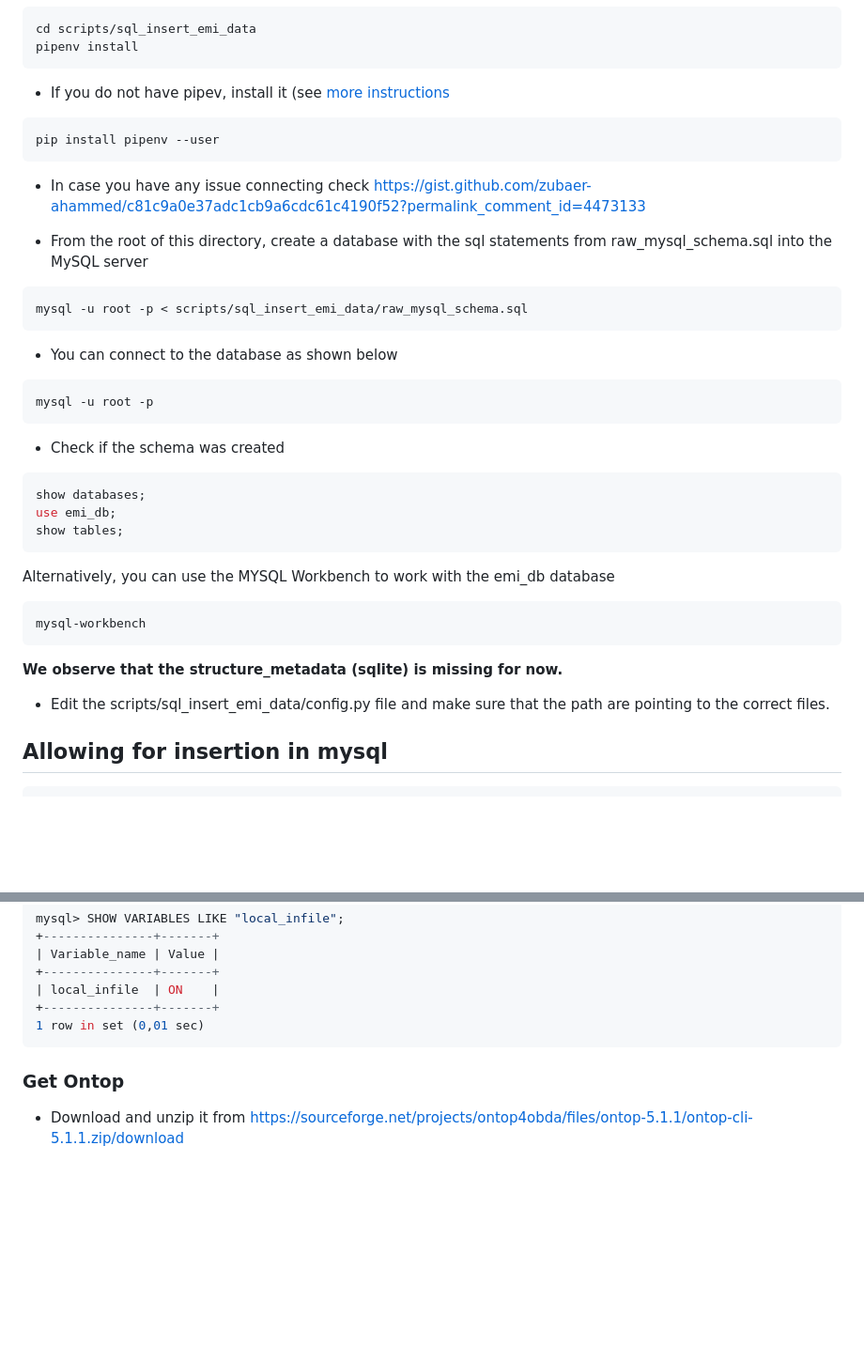
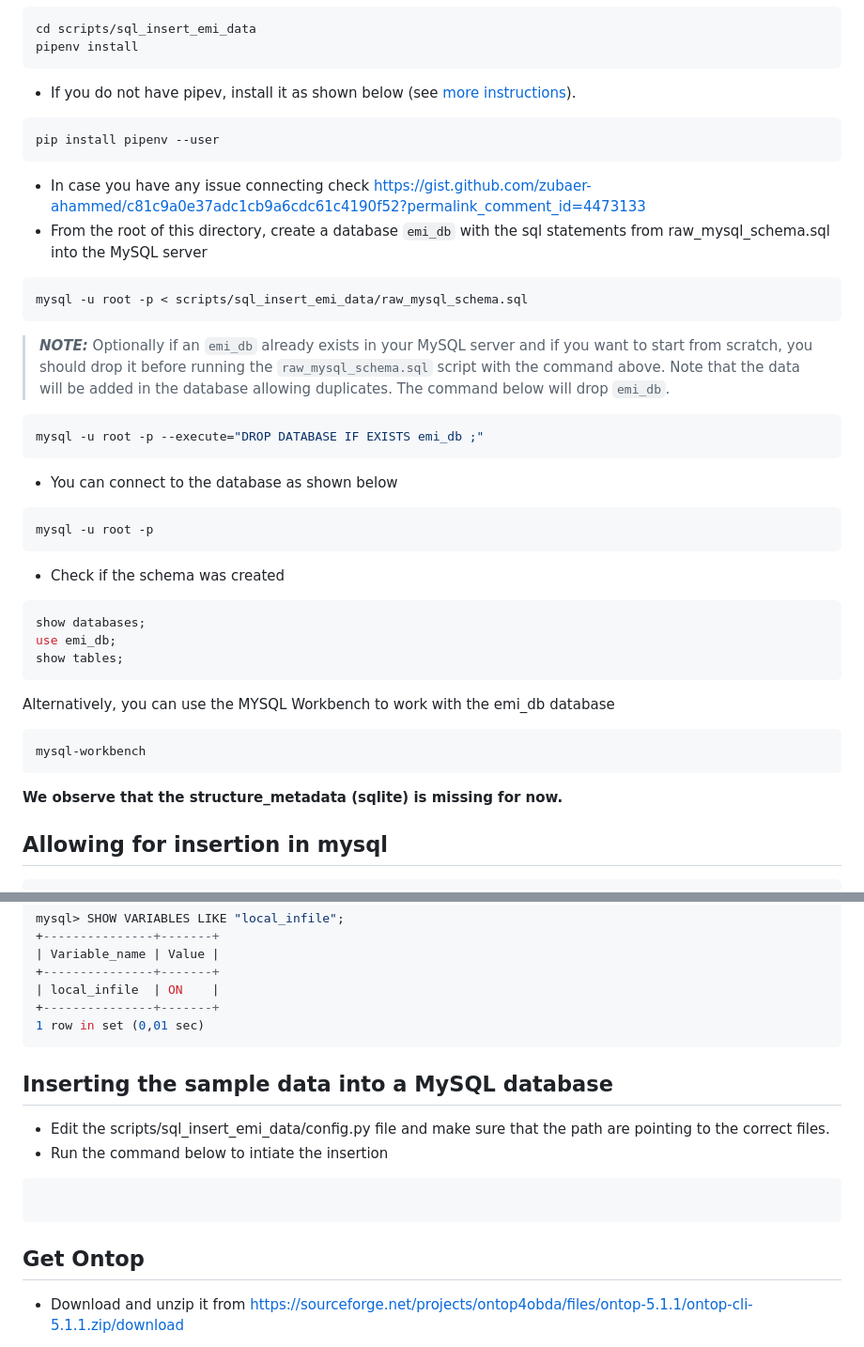
Before and after one commit to digital-botanical-gardens-initiative/earth_metabolome_ontology, a Markdown page: README.md, 2 parts joined by grey strips. Shown at 94% size. Drawn GitHub-style; blank space fills up the shorter version.

`````diff
--- a/README.md
+++ b/README.md
@@ -25,18 +25,21 @@ mysql --version
 cd scripts/sql_insert_emi_data
 pipenv install
 ```
-- If you do not have pipev, install it (see [more instructions](https://pipenv.pypa.io/en/latest/installation.html)
+- If you do not have pipev, install it as shown below (see [more instructions](https://pipenv.pypa.io/en/latest/installation.html)).
 ```bash
 pip install pipenv --user
 ```
 - In case you have any issue connecting check https://gist.github.com/zubaer-ahammed/c81c9a0e37adc1cb9a6cdc61c4190f52?permalink_comment_id=4473133
-
-- From the root of this directory, create a database with the sql statements from raw_mysql_schema.sql into the MySQL server
+- From the root of this directory, create a database `emi_db` with the sql statements from raw_mysql_schema.sql into the MySQL server
 ```bash
 mysql -u root -p < scripts/sql_insert_emi_data/raw_mysql_schema.sql
-````
+```
+> **_NOTE:_** Optionally if an `emi_db` already exists in your MySQL server and if you want to start from scratch, you should drop it before running the `raw_mysql_schema.sql` script with the command above. Note that the data will be added in the database allowing duplicates. The command below will drop `emi_db`.
+```bash
+mysql -u root -p --execute="DROP DATABASE IF EXISTS emi_db ;"
+```
+
 - You can connect to the database as shown below
-
 ```bash
 mysql -u root -p
 ```
@@ -52,10 +55,8 @@ Alternatively, you can use the MYSQL Workbench to work with the emi_db database
 ```bash
 mysql-workbench
 ```
-
 **We observe that the structure_metadata (sqlite) is missing for now.**
 
-- Edit the scripts/sql_insert_emi_data/config.py file and make sure that the path are pointing to the correct files.
 
 ## Allowing for insertion in mysql
 
@@ -78,8 +79,13 @@ mysql> SHOW VARIABLES LIKE "local_infile";
 +---------------+-------+
 1 row in set (0,01 sec)
 ```
+## Inserting the sample data into a MySQL database
+- Edit the scripts/sql_insert_emi_data/config.py file and make sure that the path are pointing to the correct files.
+- Run the command below to intiate the insertion
+```bash
 
-### Get Ontop
+```
+## Get Ontop
 
 - Download and unzip it from https://sourceforge.net/projects/ontop4obda/files/ontop-5.1.1/ontop-cli-5.1.1.zip/download
 
`````
Also changed, not shown: other parts of README.md (+0 -1 lines).
